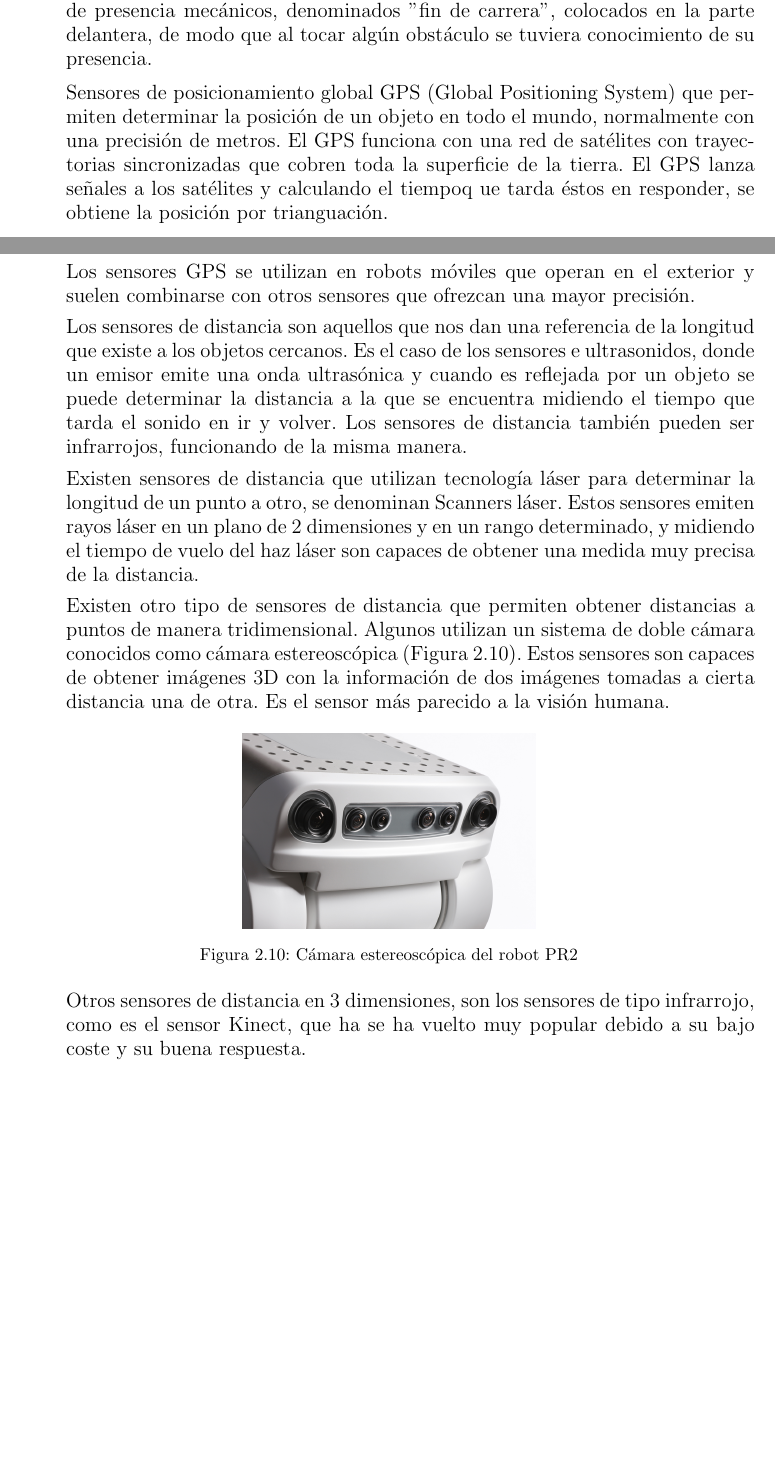
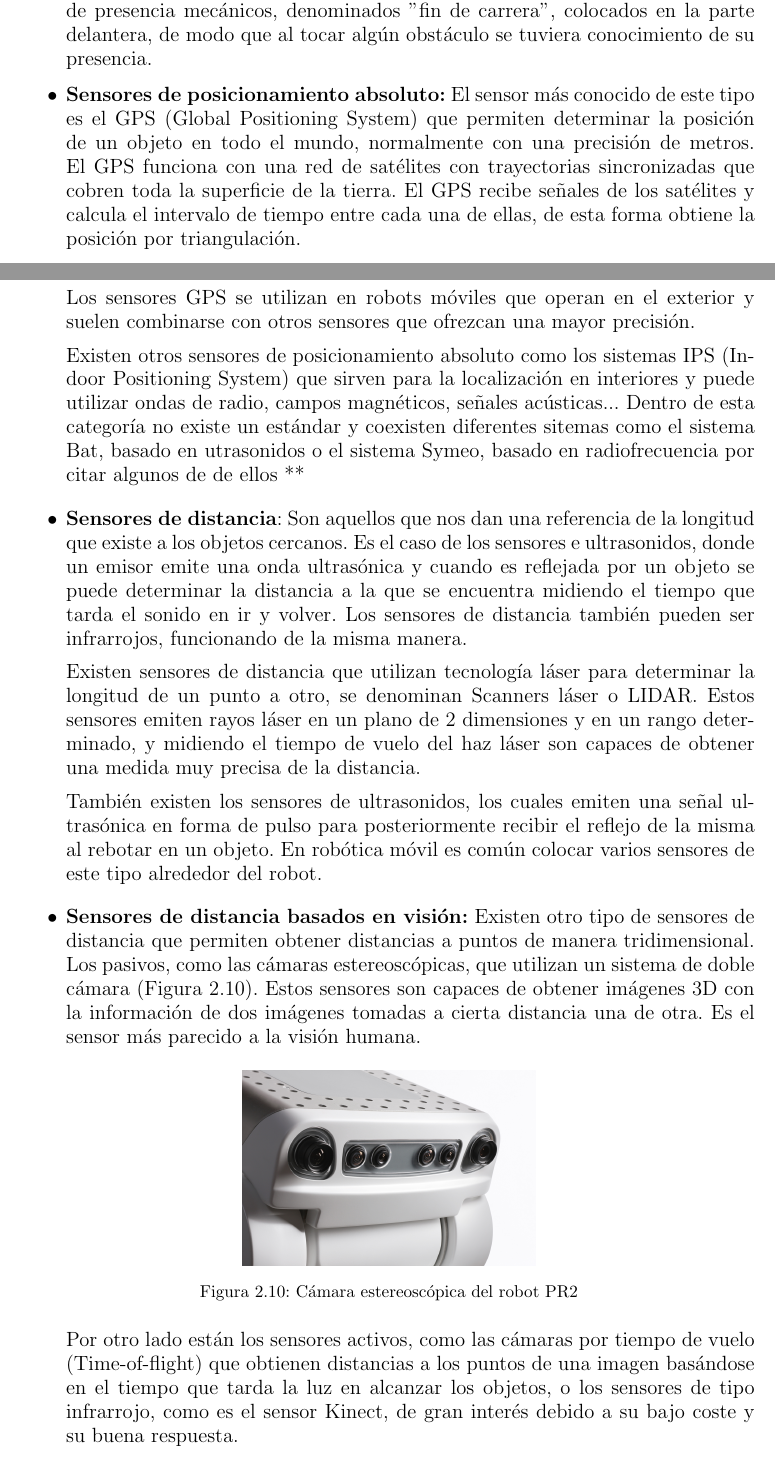
Before and after one commit to danimtb/TFG_pioneer3at, a LaTeX thesis (TFG.tex, which reads capitulos/estadoarte.tex): two parts of pages 45 and 46 of 154 before the commit and two parts of pages 45 and 46 of 158 after it, joined at a grey line, cut so that both start at the same text, the shorter picture padded with empty space. Compiled offline with pdfLaTeX; the source files are stored in an older character set and shown here as Unicode.

Commit message:
txs auto checkin

```diff
--- a/capitulos/estadoarte.tex
+++ b/capitulos/estadoarte.tex
@@ -164,15 +164,19 @@ Los sensores externos son aquellos que nos aportan información sobre el estado
 
 \item \textbf{Sensores de presencia:} Son sensores de tipo inductivo, capacitivo, óptico o mecánico. Sea cual sea la naturaleza del sensor, su función es la de detectar presencia. Un ejemplo de aplicación a un robot móvil sería una serie de sensores de presencia mecánicos, denominados "fin de carrera", colocados en la parte delantera, de modo que al tocar algún obstáculo se tuviera conocimiento de su presencia.
 
-Sensores de posicionamiento global GPS (Global Positioning System) que permiten determinar la posición de un objeto en todo el mundo, normalmente con una precisión de metros. El GPS funciona con una red de satélites con trayectorias sincronizadas que cobren toda la superficie de la tierra. El GPS lanza señales a los satélites y calculando el tiempoq ue tarda éstos en responder, se obtiene la posición por trianguación.
+\item \textbf{Sensores de posicionamiento absoluto:} El sensor más conocido de este tipo es el GPS (Global Positioning System) que permiten determinar la posición de un objeto en todo el mundo, normalmente con una precisión de metros. El GPS funciona con una red de satélites con trayectorias sincronizadas que cobren toda la superficie de la tierra. El GPS recibe señales de los satélites y calcula el intervalo de tiempo entre cada una de ellas, de esta forma obtiene la posición por triangulación.
 
 Los sensores GPS se utilizan en robots móviles que operan en el exterior y suelen combinarse con otros sensores que ofrezcan una mayor precisión.
 
-Los sensores de distancia son aquellos que nos dan una referencia de la longitud que existe a los objetos cercanos. Es el caso de los sensores e ultrasonidos, donde un emisor emite una onda ultrasónica y cuando es reflejada por un objeto se puede determinar la distancia a la que se encuentra midiendo el tiempo que tarda el sonido en ir y volver. Los sensores de distancia también pueden ser infrarrojos, funcionando de la misma manera.
+Existen otros sensores de posicionamiento absoluto como los sistemas IPS (Indoor Positioning System) que sirven para la localización en interiores y puede utilizar ondas de radio, campos magnéticos, señales acústicas... Dentro de esta categoría no existe un estándar y coexisten diferentes sitemas como el sistema Bat, basado en utrasonidos o el sistema Symeo, basado en radiofrecuencia por citar algunos de de ellos **
 
-Existen sensores de distancia que utilizan tecnología láser para determinar la longitud de un punto a otro, se denominan Scanners láser. Estos sensores emiten rayos láser en un plano de 2 dimensiones y en un rango determinado, y midiendo el tiempo de vuelo del haz láser son capaces de obtener una medida muy precisa de la distancia.
+\item \textbf{Sensores de distancia}: Son aquellos que nos dan una referencia de la longitud que existe a los objetos cercanos. Es el caso de los sensores e ultrasonidos, donde un emisor emite una onda ultrasónica y cuando es reflejada por un objeto se puede determinar la distancia a la que se encuentra midiendo el tiempo que tarda el sonido en ir y volver. Los sensores de distancia también pueden ser infrarrojos, funcionando de la misma manera.
 
-Existen otro tipo de sensores de distancia que permiten obtener distancias a puntos de manera tridimensional. Algunos utilizan un sistema de doble cámara conocidos como cámara estereoscópica (Figura \ref{fig:camara_estereoscopica}). Estos sensores son capaces de obtener imágenes 3D con la información de dos imágenes tomadas a cierta distancia una de otra. Es el sensor más parecido a la visión humana.
+Existen sensores de distancia que utilizan tecnología láser para determinar la longitud de un punto a otro, se denominan Scanners láser o LIDAR. Estos sensores emiten rayos láser en un plano de 2 dimensiones y en un rango determinado, y midiendo el tiempo de vuelo del haz láser son capaces de obtener una medida muy precisa de la distancia.
+
+También existen los sensores de ultrasonidos, los cuales emiten una señal ultrasónica en forma de pulso para posteriormente recibir el reflejo de la misma al rebotar en un objeto. En robótica móvil es común colocar varios sensores de este tipo alrededor del robot.
+
+\item \textbf{Sensores de distancia basados en visión:} Existen otro tipo de sensores de distancia que permiten obtener distancias a puntos de manera tridimensional. Los pasivos, como las cámaras estereoscópicas, que utilizan un sistema de doble cámara (Figura \ref{fig:camara_estereoscopica}). Estos sensores son capaces de obtener imágenes 3D con la información de dos imágenes tomadas a cierta distancia una de otra. Es el sensor más parecido a la visión humana.
 
 \begin{figure}[htp]
 \centering
@@ -180,7 +184,7 @@ Existen otro tipo de sensores de distancia que permiten obtener distancias a pun
 \caption{Cámara estereoscópica del robot PR2} \label{fig:camara_estereoscopica}
 \end{figure}
 
-Otros sensores de distancia en 3 dimensiones, son los sensores de tipo infrarrojo, como es el sensor Kinect, que ha se ha vuelto muy popular debido a su bajo coste y su buena respuesta.
+Por otro lado están los sensores activos, como las cámaras por tiempo de vuelo (Time-of-flight) que obtienen distancias a los puntos de una imagen basándose en el tiempo que tarda la luz en alcanzar los objetos, o los sensores de tipo infrarrojo, como es el sensor Kinect, de gran interés debido a su bajo coste y su buena respuesta.
 
 Kinect es un dispositivo desarrollado por PrimeSense y distribuido por Microsoft para la videoconsola Xbox 360 (Figura \ref{fig:sensor_kinect}).
 
```
Also changed, not shown: capitulos/estadoarte.tex (7 more changed lines).
